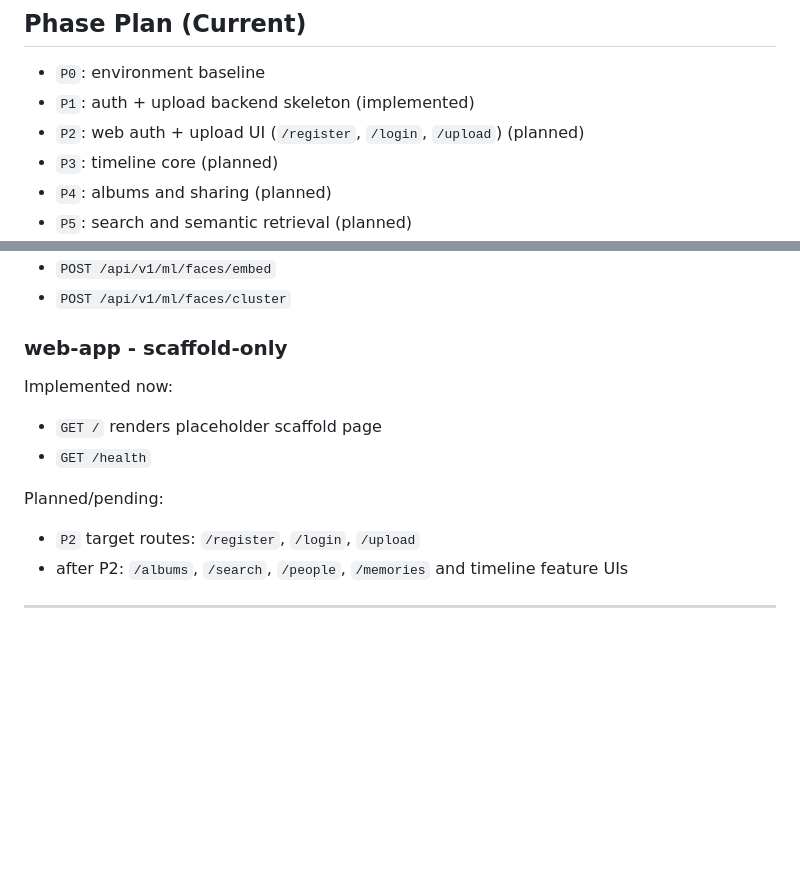
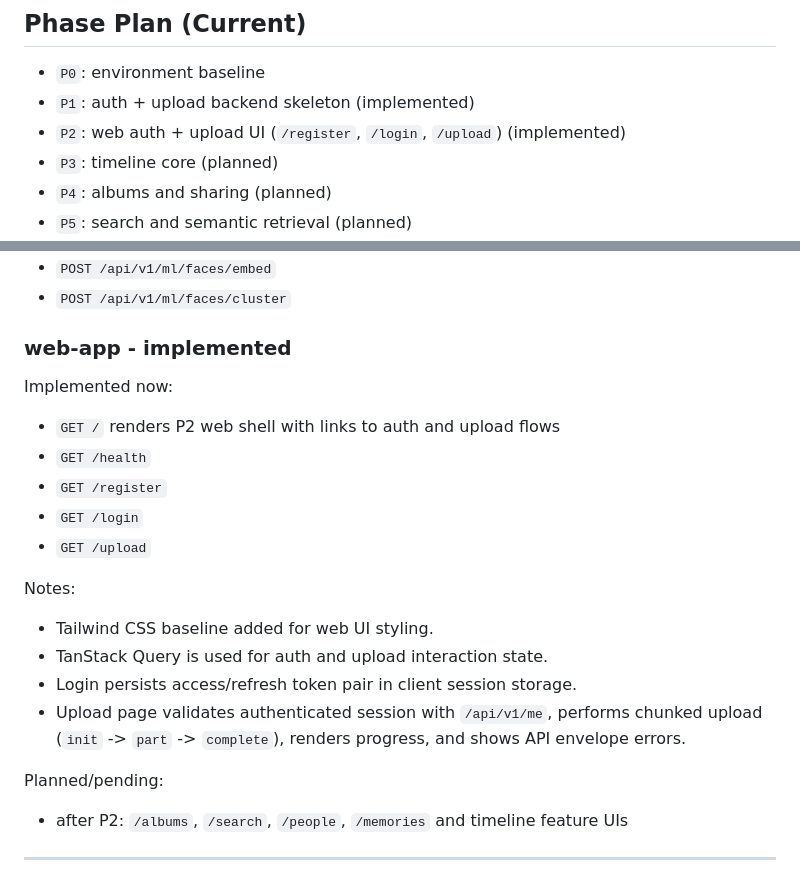
Before and after one commit to nelsontloz/PhotoX, a Markdown page: docs/11-current-implementation-status.md, 2 parts joined by grey strips. Rendered like a GitHub page; blank space fills up the shorter version.

Commit message:
Update docs for P2 completion
Mark P2 checklist items done and refresh the implementation snapshot to reflect live web auth and upload behavior.

```diff
--- a/docs/11-current-implementation-status.md
+++ b/docs/11-current-implementation-status.md
@@ -22,7 +22,7 @@ Source of truth used for this snapshot:
 
 - `P0`: environment baseline
 - `P1`: auth + upload backend skeleton (implemented)
-- `P2`: web auth + upload UI (`/register`, `/login`, `/upload`) (planned)
+- `P2`: web auth + upload UI (`/register`, `/login`, `/upload`) (implemented)
 - `P3`: timeline core (planned)
 - `P4`: albums and sharing (planned)
 - `P5`: search and semantic retrieval (planned)
@@ -133,14 +133,23 @@ Planned/pending:
 - `POST /api/v1/ml/faces/embed`
 - `POST /api/v1/ml/faces/cluster`
 
-### web-app - scaffold-only
+### web-app - implemented
 
 Implemented now:
-- `GET /` renders placeholder scaffold page
+- `GET /` renders P2 web shell with links to auth and upload flows
 - `GET /health`
+- `GET /register`
+- `GET /login`
+- `GET /upload`
+
+Notes:
+- Tailwind CSS baseline added for web UI styling.
+- TanStack Query is used for auth and upload interaction state.
+- Login persists access/refresh token pair in client session storage.
+- Upload page validates authenticated session with `/api/v1/me`, performs chunked upload
+  (`init` -> `part` -> `complete`), renders progress, and shows API envelope errors.
 
 Planned/pending:
-- `P2` target routes: `/register`, `/login`, `/upload`
 - after P2: `/albums`, `/search`, `/people`, `/memories` and timeline feature UIs
 
 ---
```
Also changed, not shown: docs/10-execution-checklists-and-handoffs.md (+5 -5 lines).
